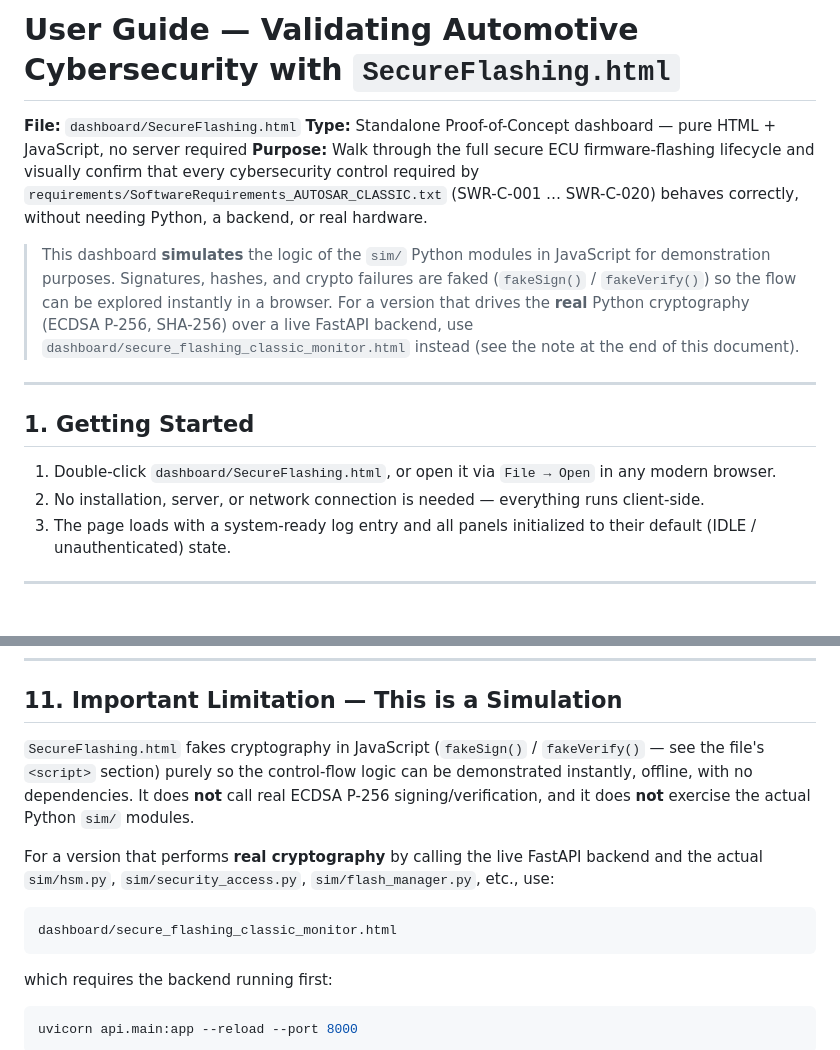
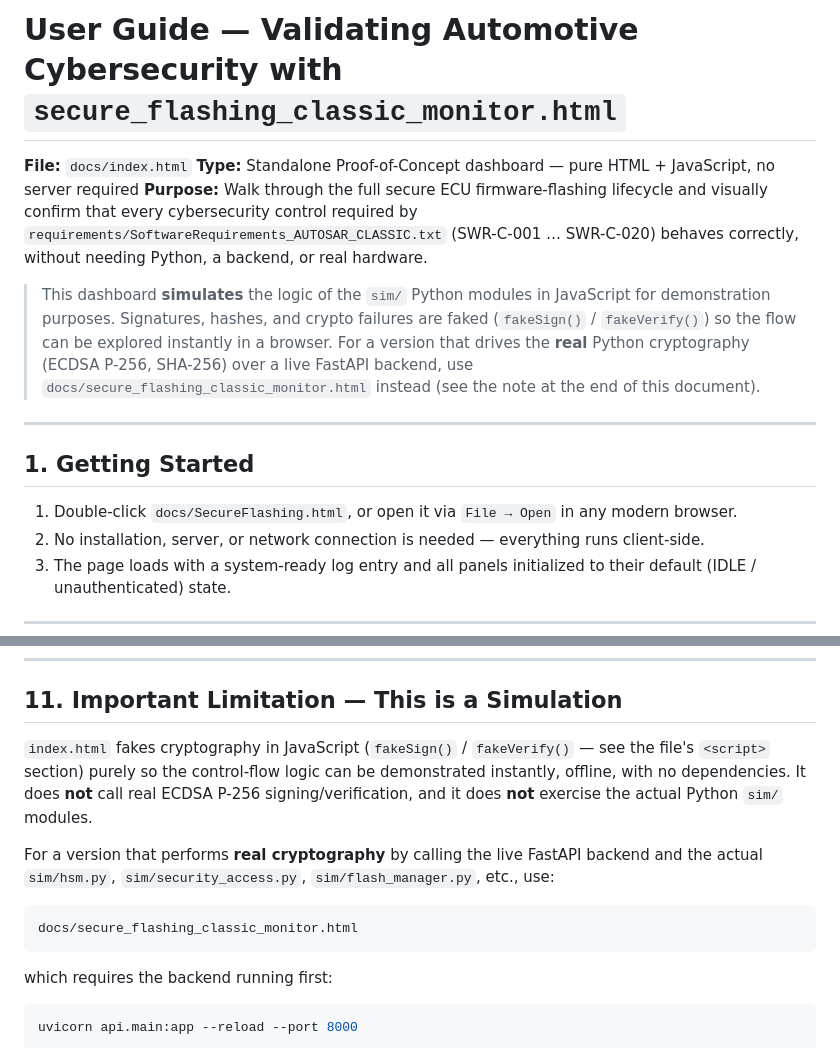
Before and after one commit to venaychawda/SecureFlashing, a Markdown page: UserInfo.md, 2 parts joined by grey strips. GitHub-like rendering; blank space fills up the shorter version.

````diff
--- a/UserInfo.md
+++ b/UserInfo.md
@@ -1,16 +1,16 @@
-# User Guide — Validating Automotive Cybersecurity with `SecureFlashing.html`
+# User Guide — Validating Automotive Cybersecurity with `secure_flashing_classic_monitor.html`
 
-**File:** `dashboard/SecureFlashing.html`
+**File:** `docs/index.html`
 **Type:** Standalone Proof-of-Concept dashboard — pure HTML + JavaScript, no server required
 **Purpose:** Walk through the full secure ECU firmware-flashing lifecycle and visually confirm that every cybersecurity control required by `requirements/SoftwareRequirements_AUTOSAR_CLASSIC.txt` (SWR-C-001 … SWR-C-020) behaves correctly, without needing Python, a backend, or real hardware.
 
-> This dashboard **simulates** the logic of the `sim/` Python modules in JavaScript for demonstration purposes. Signatures, hashes, and crypto failures are faked (`fakeSign()` / `fakeVerify()`) so the flow can be explored instantly in a browser. For a version that drives the **real** Python cryptography (ECDSA P-256, SHA-256) over a live FastAPI backend, use `dashboard/secure_flashing_classic_monitor.html` instead (see the note at the end of this document).
+> This dashboard **simulates** the logic of the `sim/` Python modules in JavaScript for demonstration purposes. Signatures, hashes, and crypto failures are faked (`fakeSign()` / `fakeVerify()`) so the flow can be explored instantly in a browser. For a version that drives the **real** Python cryptography (ECDSA P-256, SHA-256) over a live FastAPI backend, use `docs/secure_flashing_classic_monitor.html` instead (see the note at the end of this document).
 
 ---
 
 ## 1. Getting Started
 
-1. Double-click `dashboard/SecureFlashing.html`, or open it via `File → Open` in any modern browser.
+1. Double-click `docs/SecureFlashing.html`, or open it via `File → Open` in any modern browser.
 2. No installation, server, or network connection is needed — everything runs client-side.
 3. The page loads with a system-ready log entry and all panels initialized to their default (IDLE / unauthenticated) state.
 
@@ -196,12 +196,12 @@ The 16 VTCs, at a glance:
 
 ## 11. Important Limitation — This is a Simulation
 
-`SecureFlashing.html` fakes cryptography in JavaScript (`fakeSign()` / `fakeVerify()` — see the file's `<script>` section) purely so the control-flow logic can be demonstrated instantly, offline, with no dependencies. It does **not** call real ECDSA P-256 signing/verification, and it does **not** exercise the actual Python `sim/` modules.
+`index.html` fakes cryptography in JavaScript (`fakeSign()` / `fakeVerify()` — see the file's `<script>` section) purely so the control-flow logic can be demonstrated instantly, offline, with no dependencies. It does **not** call real ECDSA P-256 signing/verification, and it does **not** exercise the actual Python `sim/` modules.
 
 For a version that performs **real cryptography** by calling the live FastAPI backend and the actual `sim/hsm.py`, `sim/security_access.py`, `sim/flash_manager.py`, etc., use:
 
 ```
-dashboard/secure_flashing_classic_monitor.html
+docs/secure_flashing_classic_monitor.html
 ```
 
 which requires the backend running first:
````
